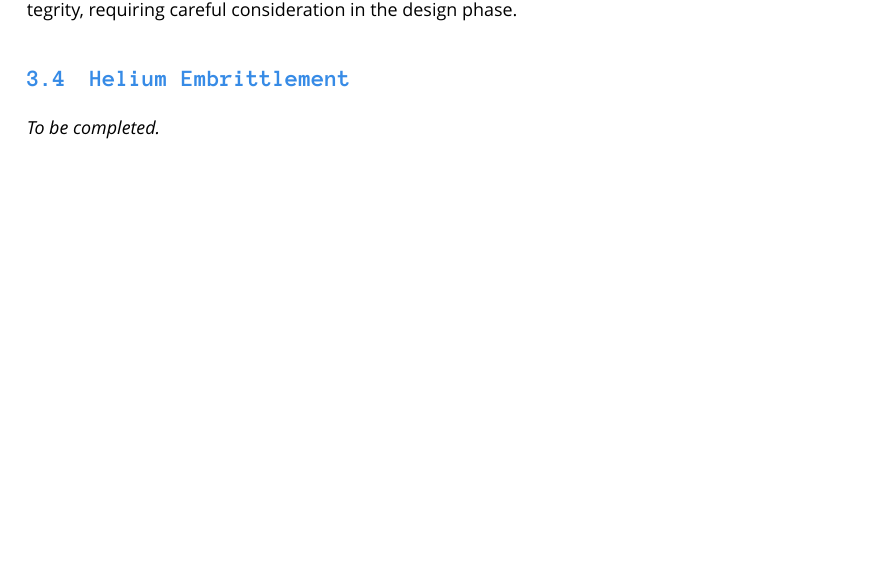
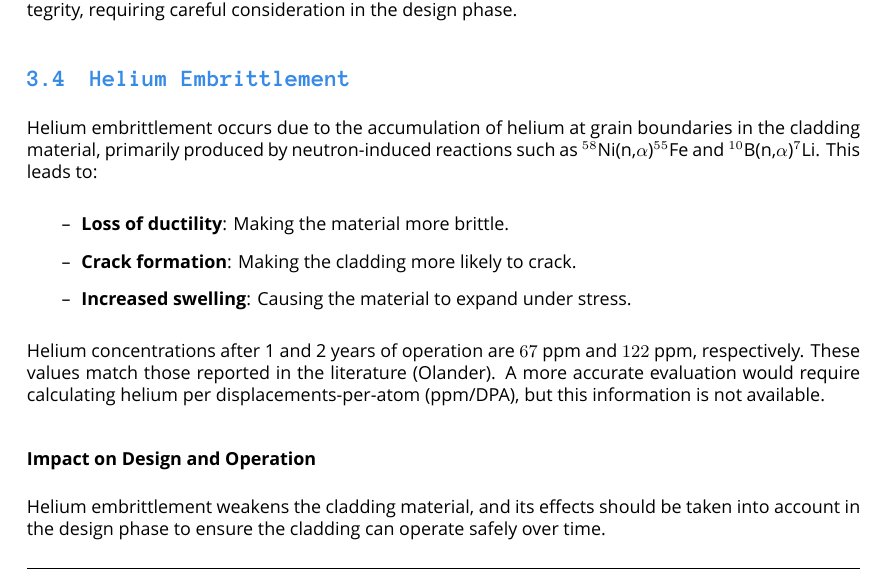
Before and after one commit to simo-pagliu/NDT-Homeworks, a LaTeX document (Report/short_report.tex): part of page 7 of 8 before the commit and part of page 7 of 9 after it, cut so that both start at the same text, the shorter picture padded with empty space. Compiled offline with XeLaTeX; a missing font is replaced by an installed copy or a similar font.

Commit message:
short report update for He embrittlement

```diff
--- a/Report/short_report.tex
+++ b/Report/short_report.tex
@@ -245,7 +245,20 @@ Graphical results illustrate these phenomena: Figure~\ref{fig:Pu_Profile} highli
 Plutonium enrichment in the central zone increases power density, leading to higher local temperatures. This effect must be managed to ensure the fuel remains below its melting point, particularly during extended operation. Redistribution can also exacerbate fuel swelling and impact cladding integrity, requiring careful consideration in the design phase.
 
 \subsection{Helium Embrittlement}
-\textit{To be completed.}
+
+Helium embrittlement occurs due to the accumulation of helium at grain boundaries in the cladding material, primarily produced by neutron-induced reactions such as $^{58}$Ni(n,$\alpha$)$^{55}$Fe and $^{10}$B(n,$\alpha$)$^{7}$Li. This leads to:
+
+\begin{itemize}
+    \item \textbf{Loss of ductility}: Making the material more brittle.
+    \item \textbf{Crack formation}: Making the cladding more likely to crack.
+    \item \textbf{Increased swelling}: Causing the material to expand under stress.
+\end{itemize}
+
+Helium concentrations after 1 and 2 years of operation are $67$~ppm and $122$~ppm, respectively. These values match those reported in the literature (Olander). A more accurate evaluation would require calculating helium per displacements-per-atom (ppm/DPA), but this information is not available.
+
+\subsubsection*{Impact on Design and Operation}
+
+Helium embrittlement weakens the cladding material, and its effects should be taken into account in the design phase to ensure the cladding can operate safely over time.
 
 
 %%%%%%%%%%%%%%%%%%%%%%%%%%%%%%%%%%%%%%%%%%%%%%%%%%%%%%%%%%%%%%%%%%%%%%%%%%%%%%%%%%%%%%%%%%%%
```
Also changed, not shown: Report/short_report.pdf.
